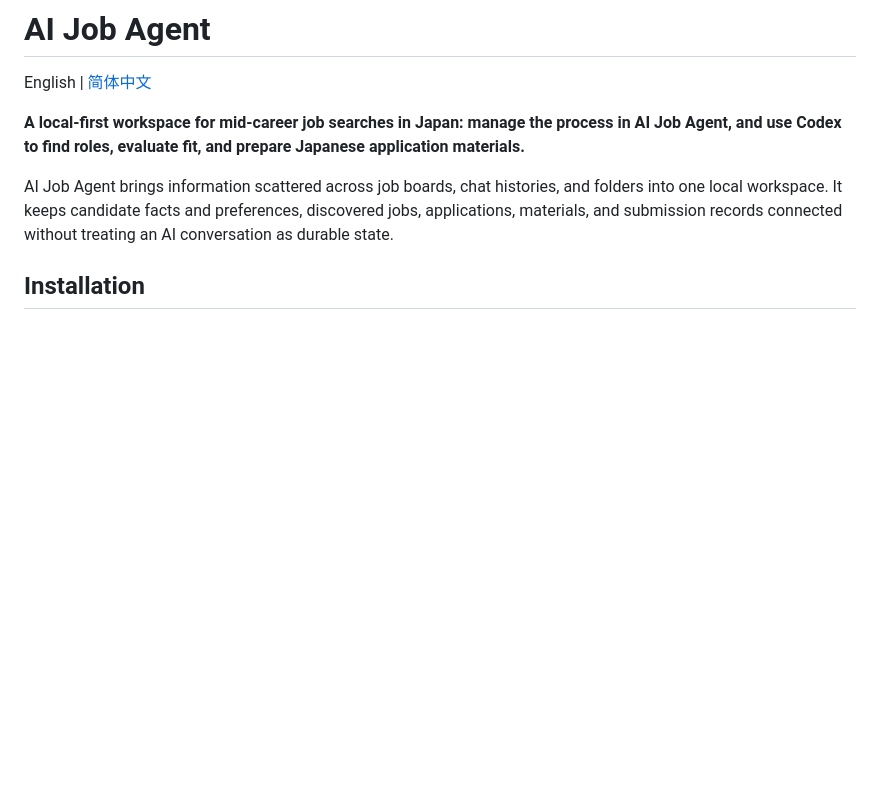
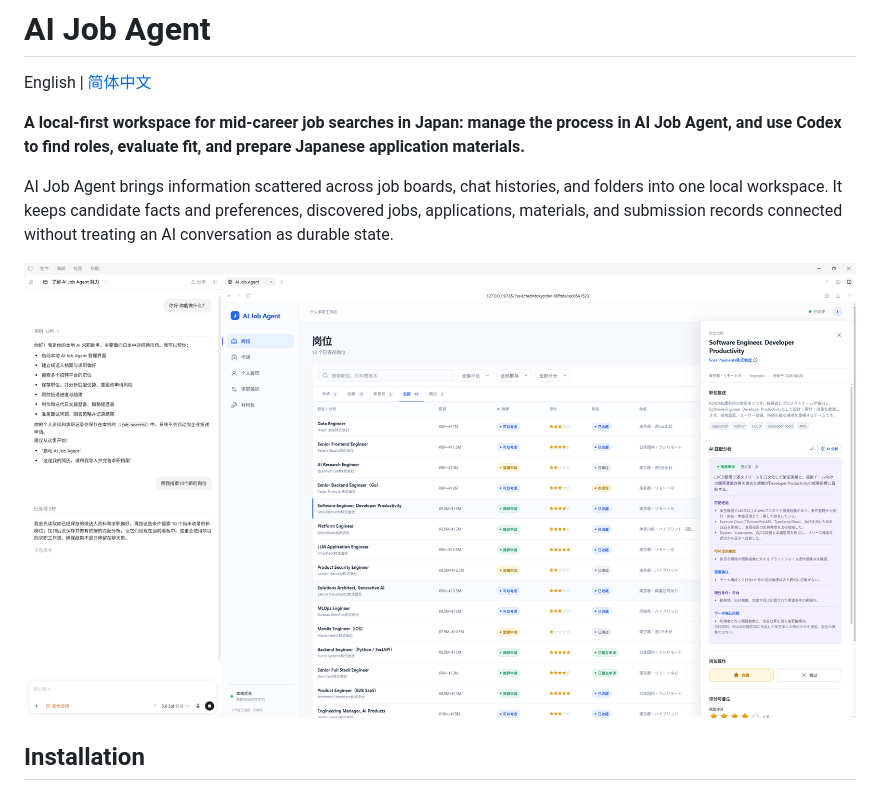
Before and after one commit to jah0m/ai-job-agent, a Markdown page: README.md, the part around the change. Rendered like a GitHub page; pictures changed too: demo.png (added); blank space fills up the shorter version.

Commit message:
docs: add product demo screenshot

```diff
--- a/README.md
+++ b/README.md
@@ -5,6 +5,8 @@ English | [简体中文](README.zh.md)
 **A local-first workspace for mid-career job searches in Japan: manage the process in AI Job Agent, and use Codex to find roles, evaluate fit, and prepare Japanese application materials.**
 
 AI Job Agent brings information scattered across job boards, chat histories, and folders into one local workspace. It keeps candidate facts and preferences, discovered jobs, applications, materials, and submission records connected without treating an AI conversation as durable state.
+
+![AI Job Agent working with Codex to search, evaluate, and organize jobs](demo.png)
 
 ## Installation
 
```
Also changed, not shown: README.zh.md (+2 -0 lines).
